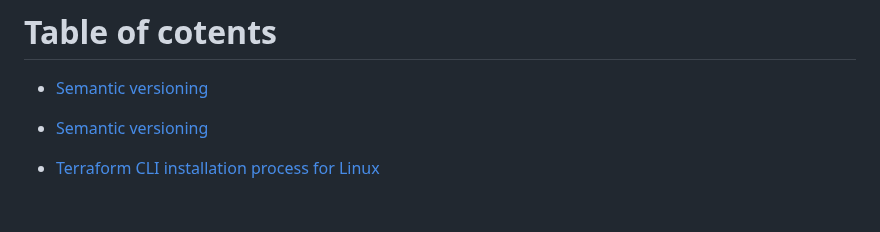
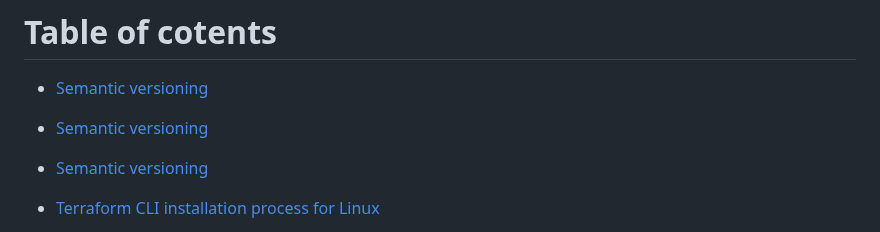
Before and after one commit to laks-narasimman/terraform-beginner-bootcamp-2023, a Markdown page: journal/week0.md, the part around the change. Rendered like a GitHub page; blank space fills up the shorter version.

```diff
--- a/journal/week0.md
+++ b/journal/week0.md
@@ -4,6 +4,10 @@
 
 
 - [Semantic versioning](#semantic-versioning)
+
+
+- [Semantic versioning](#semantic-versioning)
+
 
  - [Semantic versioning]()
  - [Terraform CLI installation process for Linux]()
```
